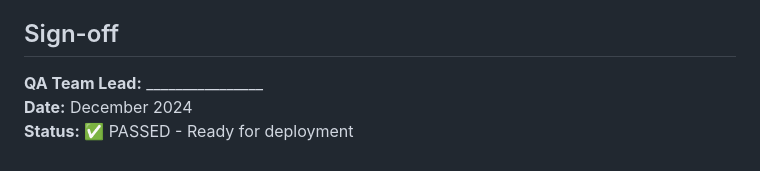
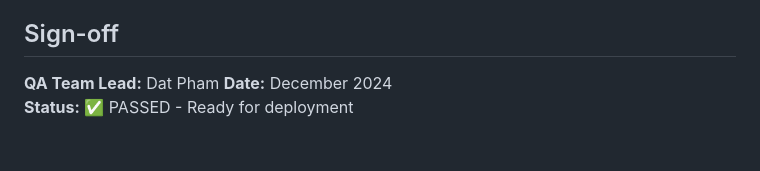
Before and after one commit to dpham1234/gym-finder, a Markdown page: docs/QA_Checklist.md, the part around the change. Drawn GitHub-style.

```diff
--- a/docs/QA_Checklist.md
+++ b/docs/QA_Checklist.md
@@ -141,6 +141,6 @@
 
 ## Sign-off
 
-**QA Team Lead:** ________________
+**QA Team Lead:** Dat Pham
 **Date:** December 2024
 **Status:** ✅ PASSED - Ready for deployment
```
